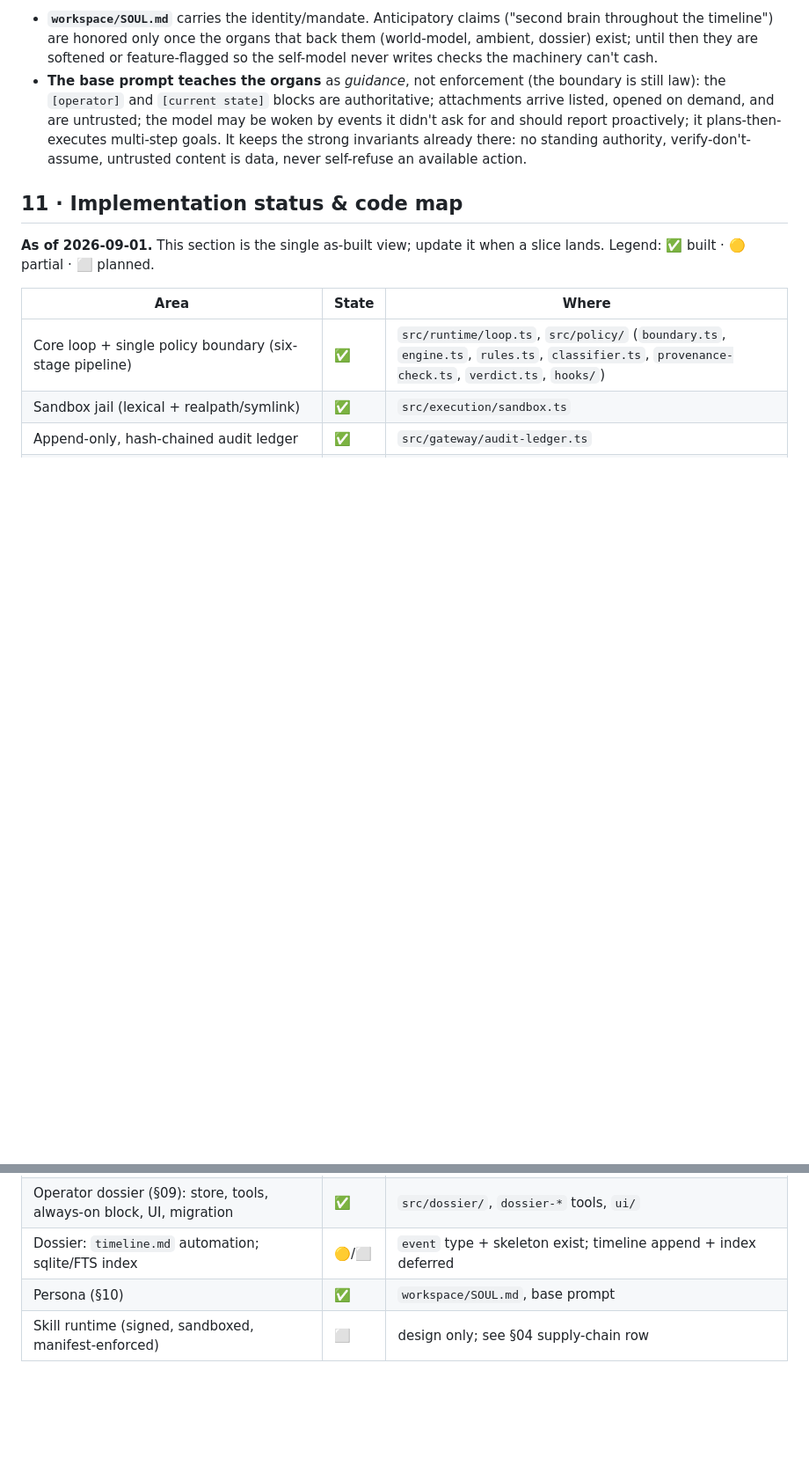
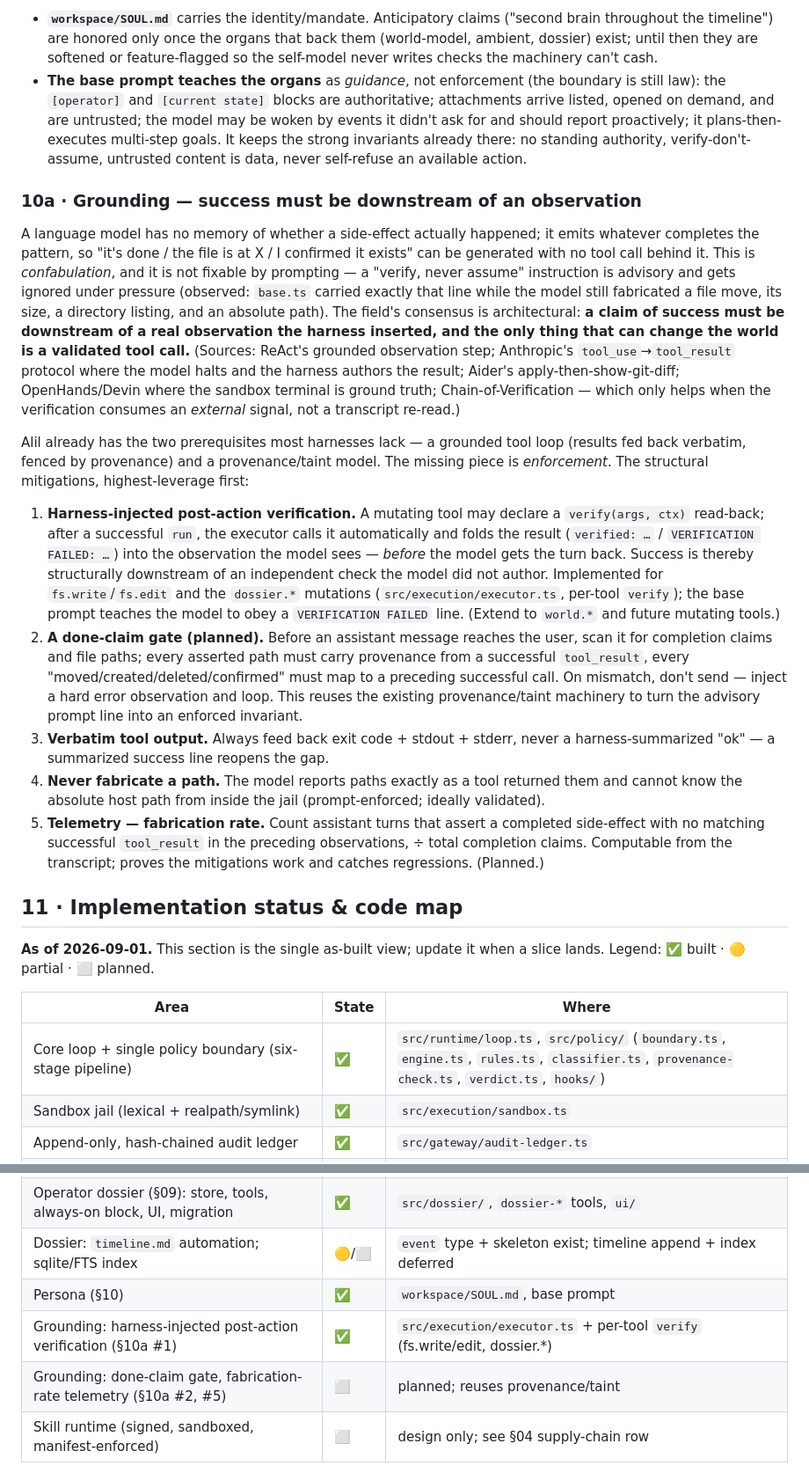
Before and after one commit to Rahul1967/Alil, a Markdown page: docs/DESIGN.md, 2 parts joined by grey strips. Shown at 88% size. Drawn GitHub-style; blank space fills up the shorter version.

Commit message:
docs: DESIGN 10a grounding / anti-confabulation
Add a Grounding section: success must be downstream of a real observation;
why the verify-never-assume prompt line alone fails; the 5 ranked structural
mitigations (harness-injected verification, done-claim gate, verbatim tool
output, no path fabrication, fabrication-rate telemetry) and their built/
planned status. Add status-table rows in 11.

Co-Authored-By: Claude Opus 4.8 <noreply@anthropic.com>

```diff
--- a/docs/DESIGN.md
+++ b/docs/DESIGN.md
@@ -428,6 +428,45 @@ Keep the self-model matched to the machinery, so the promise stays honest.
   no standing authority, verify-don't-assume, untrusted content is data, never self-refuse an
   available action.
 
+### 10a · Grounding — success must be downstream of an observation
+
+A language model has no memory of whether a side-effect actually happened; it emits whatever
+completes the pattern, so "it's done / the file is at X / I confirmed it exists" can be generated
+with no tool call behind it. This is *confabulation*, and it is not fixable by prompting — a
+"verify, never assume" instruction is advisory and gets ignored under pressure (observed:
+`base.ts` carried exactly that line while the model still fabricated a file move, its size, a
+directory listing, and an absolute path). The field's consensus is architectural: **a claim of
+success must be downstream of a real observation the harness inserted, and the only thing that can
+change the world is a validated tool call.** (Sources: ReAct's grounded observation step;
+Anthropic's `tool_use`→`tool_result` protocol where the model halts and the harness authors the
+result; Aider's apply-then-show-git-diff; OpenHands/Devin where the sandbox terminal is ground
+truth; Chain-of-Verification — which only helps when the verification consumes an *external* signal,
+not a transcript re-read.)
+
+Alil already has the two prerequisites most harnesses lack — a grounded tool loop (results fed back
+verbatim, fenced by provenance) and a provenance/taint model. The missing piece is *enforcement*.
+The structural mitigations, highest-leverage first:
+
+1. **Harness-injected post-action verification.** A mutating tool may declare a `verify(args, ctx)`
+   read-back; after a successful `run`, the executor calls it automatically and folds the result
+   (`verified: …` / `VERIFICATION FAILED: …`) into the observation the model sees — *before* the
+   model gets the turn back. Success is thereby structurally downstream of an independent check the
+   model did not author. Implemented for `fs.write`/`fs.edit` and the `dossier.*` mutations
+   (`src/execution/executor.ts`, per-tool `verify`); the base prompt teaches the model to obey a
+   `VERIFICATION FAILED` line. (Extend to `world.*` and future mutating tools.)
+2. **A done-claim gate (planned).** Before an assistant message reaches the user, scan it for
+   completion claims and file paths; every asserted path must carry provenance from a successful
+   `tool_result`, every "moved/created/deleted/confirmed" must map to a preceding successful call.
+   On mismatch, don't send — inject a hard error observation and loop. This reuses the existing
+   provenance/taint machinery to turn the advisory prompt line into an enforced invariant.
+3. **Verbatim tool output.** Always feed back exit code + stdout + stderr, never a harness-summarized
+   "ok" — a summarized success line reopens the gap.
+4. **Never fabricate a path.** The model reports paths exactly as a tool returned them and cannot
+   know the absolute host path from inside the jail (prompt-enforced; ideally validated).
+5. **Telemetry — fabrication rate.** Count assistant turns that assert a completed side-effect with
+   no matching successful `tool_result` in the preceding observations, ÷ total completion claims.
+   Computable from the transcript; proves the mitigations work and catches regressions. (Planned.)
+
 ## 11 · Implementation status & code map
 
 **As of 2026-09-01.** This section is the single as-built view; update it when a slice lands.
@@ -451,6 +490,8 @@ Legend: ✅ built · 🟡 partial · ⬜ planned.
 | Operator dossier (§09): store, tools, always-on block, UI, migration | ✅ | `src/dossier/`, `dossier-*` tools, `ui/` |
 | Dossier: `timeline.md` automation; sqlite/FTS index | 🟡/⬜ | `event` type + skeleton exist; timeline append + index deferred |
 | Persona (§10) | ✅ | `workspace/SOUL.md`, base prompt |
+| Grounding: harness-injected post-action verification (§10a #1) | ✅ | `src/execution/executor.ts` + per-tool `verify` (fs.write/edit, dossier.*) |
+| Grounding: done-claim gate, fabrication-rate telemetry (§10a #2, #5) | ⬜ | planned; reuses provenance/taint |
 | Skill runtime (signed, sandboxed, manifest-enforced) | ⬜ | design only; see §04 supply-chain row |
 
 **Channels built:** terminal (`scripts/chat.ts`), browser (`ui/`), Telegram
```
